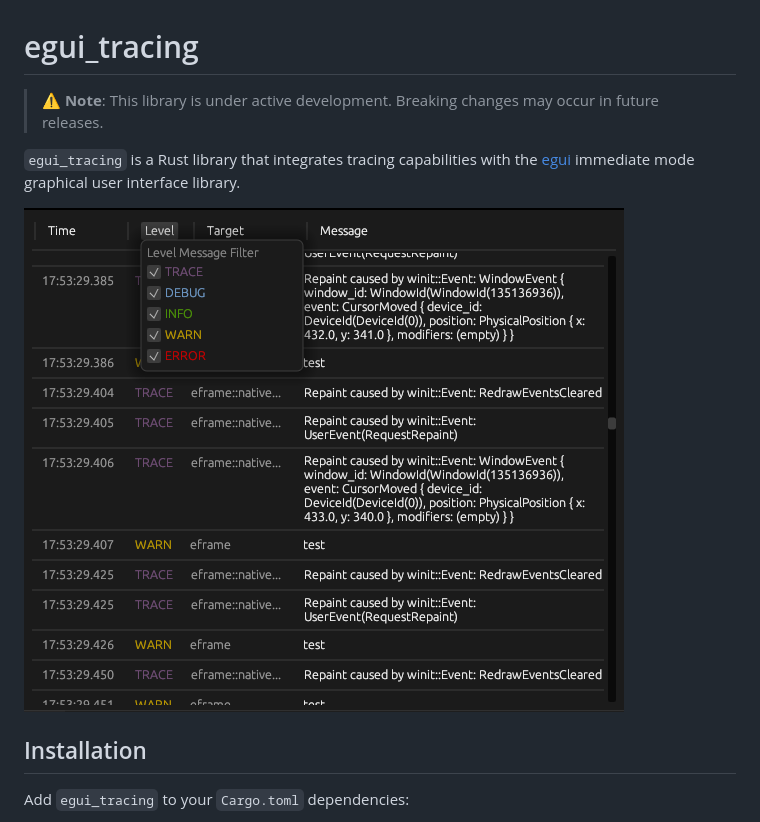
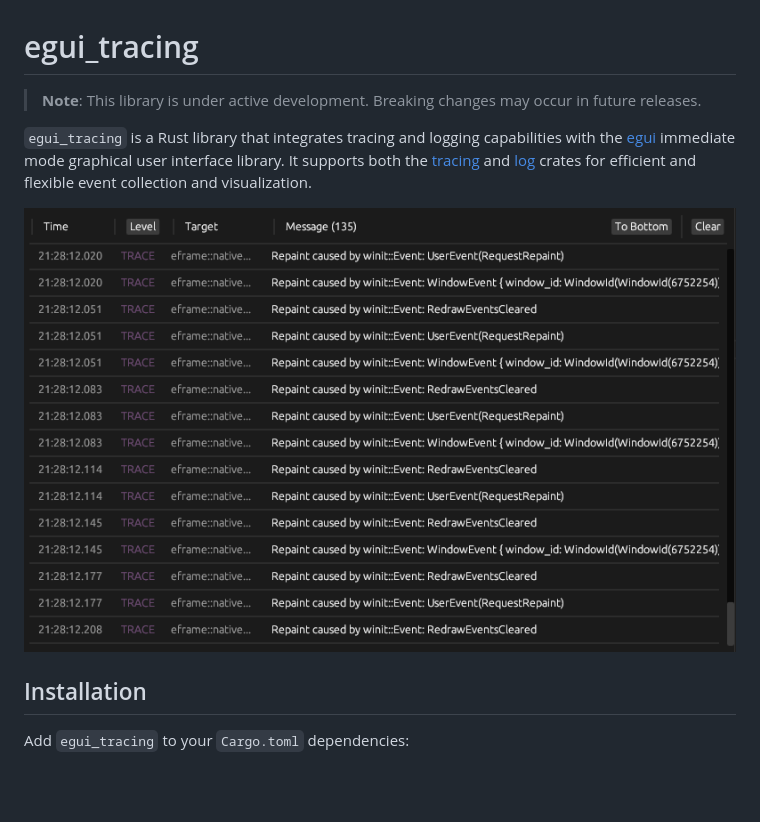
Before and after one commit to grievouz/egui_tracing, a Markdown page: README.md, the part around the change. Rendered like a GitHub page; pictures changed too: docs/screenshot.png; blank space fills up the shorter version.

Commit message:
docs: update README

```diff
--- a/README.md
+++ b/README.md
@@ -1,8 +1,8 @@
 # egui_tracing
 
-> ⚠️ **Note**: This library is under active development. Breaking changes may occur in future releases.
+> **Note**: This library is under active development. Breaking changes may occur in future releases.
 
-`egui_tracing` is a Rust library that integrates tracing capabilities with the [egui](https://github.com/emilk/egui) immediate mode graphical user interface library.
+`egui_tracing` is a Rust library that integrates tracing and logging capabilities with the [egui](https://github.com/emilk/egui) immediate mode graphical user interface library. It supports both the [tracing](https://crates.io/crates/tracing) and [log](https://crates.io/crates/log) crates for efficient and flexible event collection and visualization.
 
 ![Preview Image](./docs/screenshot.png)
 
```
